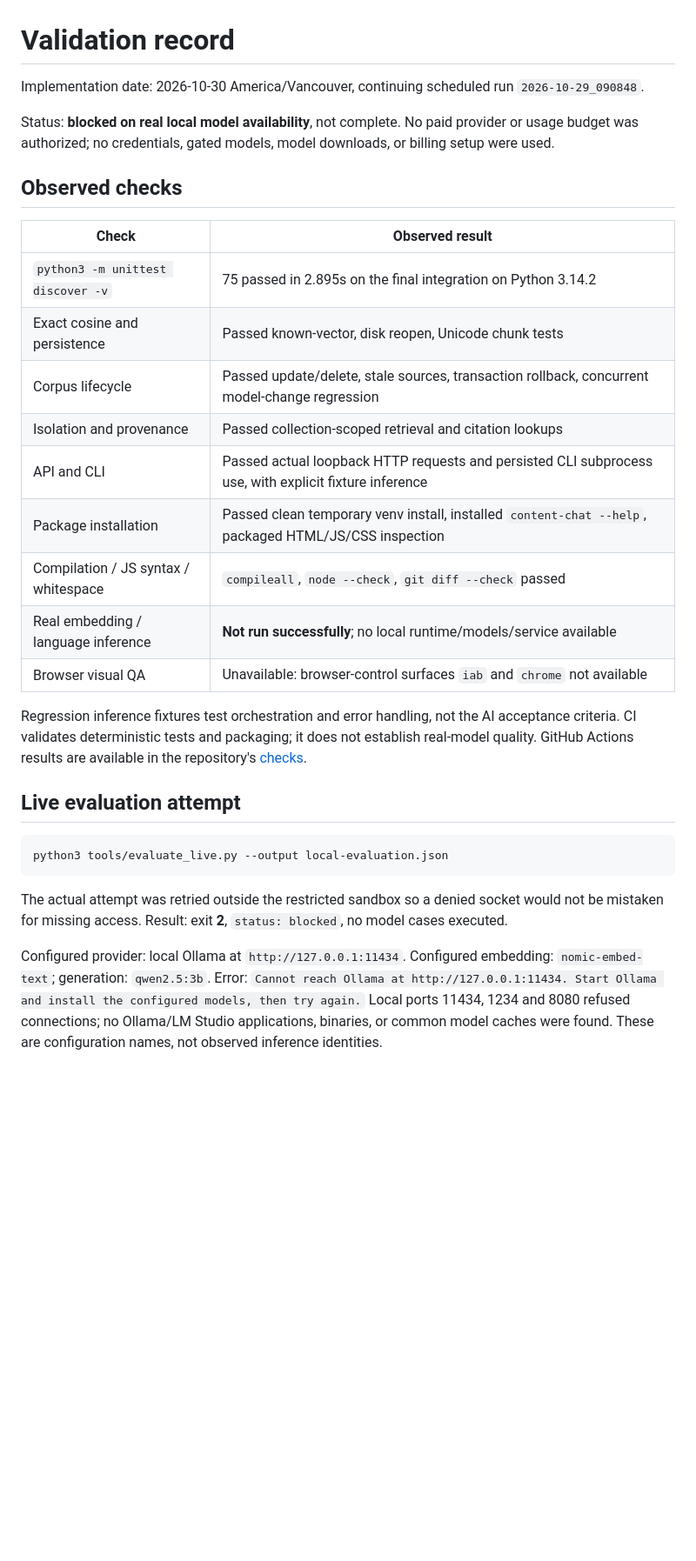
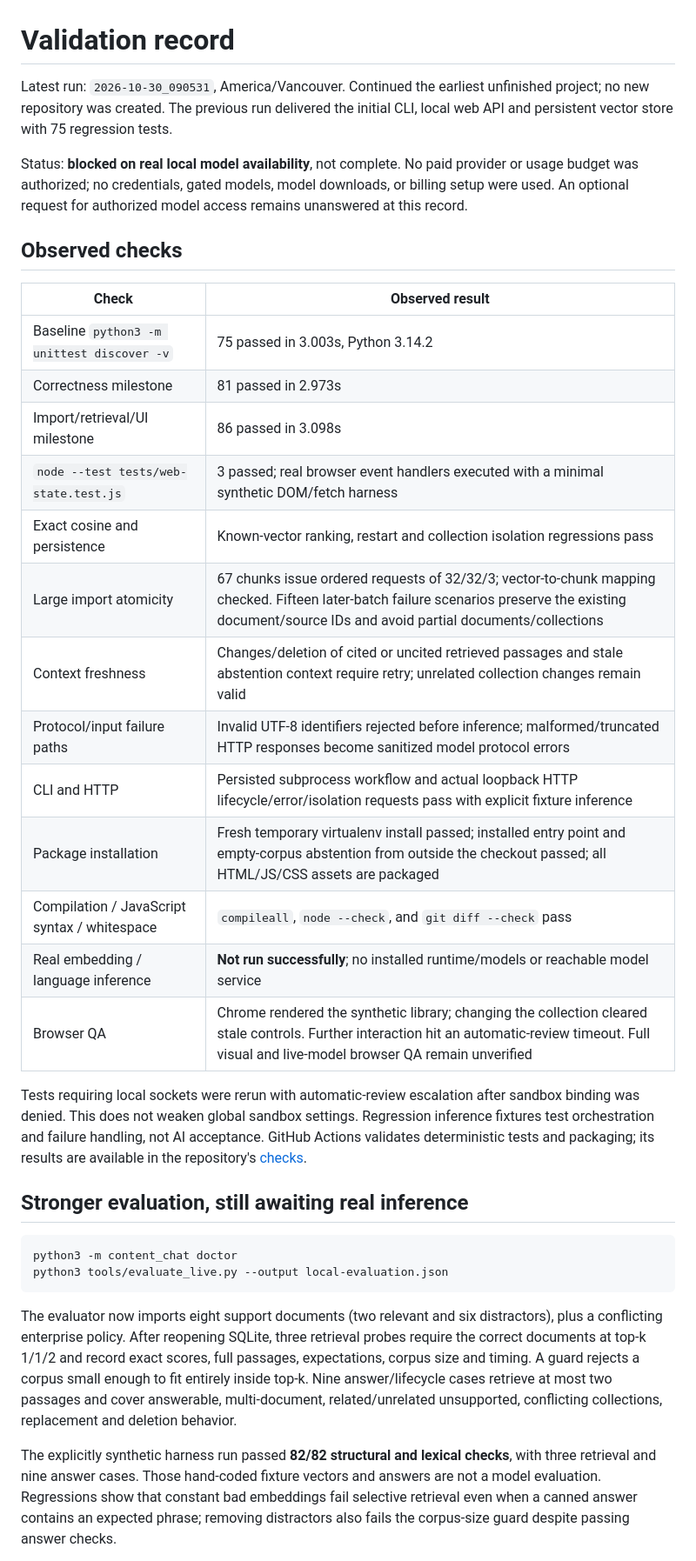
Before and after one commit to Soumil-Makhija/content-rag-chatbot, a Markdown page: VALIDATION.md, the part around one of its changes. Shown at 87% size. Rendered like a GitHub page; blank space fills up the shorter version.

````diff
--- a/VALIDATION.md
+++ b/VALIDATION.md
@@ -1,32 +1,37 @@
 # Validation record
 
-Implementation date: 2026-10-30 America/Vancouver, continuing scheduled run `2026-10-29_090848`.
+Latest run: `2026-10-30_090531`, America/Vancouver. Continued the earliest unfinished project; no new repository was created. The previous run delivered the initial CLI, local web API and persistent vector store with 75 regression tests.
 
-Status: **blocked on real local model availability**, not complete. No paid provider or usage budget was authorized; no credentials, gated models, model downloads, or billing setup were used.
+Status: **blocked on real local model availability**, not complete. No paid provider or usage budget was authorized; no credentials, gated models, model downloads, or billing setup were used. An optional request for authorized model access remains unanswered at this record.
 
 ## Observed checks
 
 | Check | Observed result |
 | --- | --- |
-| `python3 -m unittest discover -v` | 75 passed in 2.895s on the final integration on Python 3.14.2 |
-| Exact cosine and persistence | Passed known-vector, disk reopen, Unicode chunk tests |
-| Corpus lifecycle | Passed update/delete, stale sources, transaction rollback, concurrent model-change regression |
-| Isolation and provenance | Passed collection-scoped retrieval and citation lookups |
-| API and CLI | Passed actual loopback HTTP requests and persisted CLI subprocess use, with explicit fixture inference |
-| Package installation | Passed clean temporary venv install, installed `content-chat --help`, packaged HTML/JS/CSS inspection |
-| Compilation / JS syntax / whitespace | `compileall`, `node --check`, `git diff --check` passed |
-| Real embedding / language inference | **Not run successfully**; no local runtime/models/service available |
-| Browser visual QA | Unavailable: browser-control surfaces `iab` and `chrome` not available |
+| Baseline `python3 -m unittest discover -v` | 75 passed in 3.003s, Python 3.14.2 |
+| Correctness milestone | 81 passed in 2.973s |
+| Import/retrieval/UI milestone | 86 passed in 3.098s |
+| `node --test tests/web-state.test.js` | 3 passed; real browser event handlers executed with a minimal synthetic DOM/fetch harness |
+| Exact cosine and persistence | Known-vector ranking, restart and collection isolation regressions pass |
+| Large import atomicity | 67 chunks issue ordered requests of 32/32/3; vector-to-chunk mapping checked. Fifteen later-batch failure scenarios preserve the existing document/source IDs and avoid partial documents/collections |
+| Context freshness | Changes/deletion of cited or uncited retrieved passages and stale abstention context require retry; unrelated collection changes remain valid |
+| Protocol/input failure paths | Invalid UTF-8 identifiers rejected before inference; malformed/truncated HTTP responses become sanitized model protocol errors |
+| CLI and HTTP | Persisted subprocess workflow and actual loopback HTTP lifecycle/error/isolation requests pass with explicit fixture inference |
+| Package installation | Fresh temporary virtualenv install passed; installed entry point and empty-corpus abstention from outside the checkout passed; all HTML/JS/CSS assets are packaged |
+| Compilation / JavaScript syntax / whitespace | `compileall`, `node --check`, and `git diff --check` pass |
+| Real embedding / language inference | **Not run successfully**; no installed runtime/models or reachable model service |
+| Browser QA | Chrome rendered the synthetic library; changing the collection cleared stale controls. Further interaction hit an automatic-review timeout. Full visual and live-model browser QA remain unverified |
 
-Regression inference fixtures test orchestration and error handling, not the AI acceptance criteria. CI validates deterministic tests and packaging; it does not establish real-model quality. GitHub Actions results are available in the repository's [checks](https://github.com/Soumil-Makhija/content-rag-chatbot/actions).
+Tests requiring local sockets were rerun with automatic-review escalation after sandbox binding was denied. This does not weaken global sandbox settings. Regression inference fixtures test orchestration and failure handling, not AI acceptance. GitHub Actions validates deterministic tests and packaging; its results are available in the repository's [checks](https://github.com/Soumil-Makhija/content-rag-chatbot/actions).
 
-## Live evaluation attempt
+## Stronger evaluation, still awaiting real inference
 
 ```sh
+python3 -m content_chat doctor
 python3 tools/evaluate_live.py --output local-evaluation.json
 ```
 
-The actual attempt was retried outside the restricted sandbox so a denied socket would not be mistaken for missing access. Result: exit **2**, `status: blocked`, no model cases executed.
+The evaluator now imports eight support documents (two relevant and six distractors), plus a conflicting enterprise policy. After reopening SQLite, three retrieval probes require the correct documents at top-k 1/1/2 and record exact scores, full passages, expectations, corpus size and timing. A guard rejects a corpus small enough to fit entirely inside top-k. Nine answer/lifecycle cases retrieve at most two passages and cover answerable, multi-document, related/unrelated unsupported, conflicting collections, replacement and deletion behavior.
 
-Configured provider: local Ollama at `http://127.0.0.1:11434`. Configured embedding: `nomic-embed-text`; generation: `qwen2.5:3b`. Error: `Cannot reach Ollama at http://127.0.0.1:11434. Start Ollama and install the configured models, then try again.` Local ports 11434, 1234 and 8080 refused connections; no Ollama/LM Studio applications, binaries, or common model caches were found. These are configuration names, not observed inference identities.
+The explicitly synthetic harness run passed **82/82 structural and lexical checks**, with three retrieval and nine answer cases. Those hand-coded fixture vectors and answers are not a model evaluation. Regressions show that constant bad embeddings fail selective retrieval even when a canned answer contains an expected phrase; removing distractors also fails the corpus-size guard despite passing answer checks.
 
````
Also changed, not shown: other parts of VALIDATION.md (+8 -8 lines), ARCHITECTURE.md (+3 -3 lines), README.md (+9 -8 lines).
